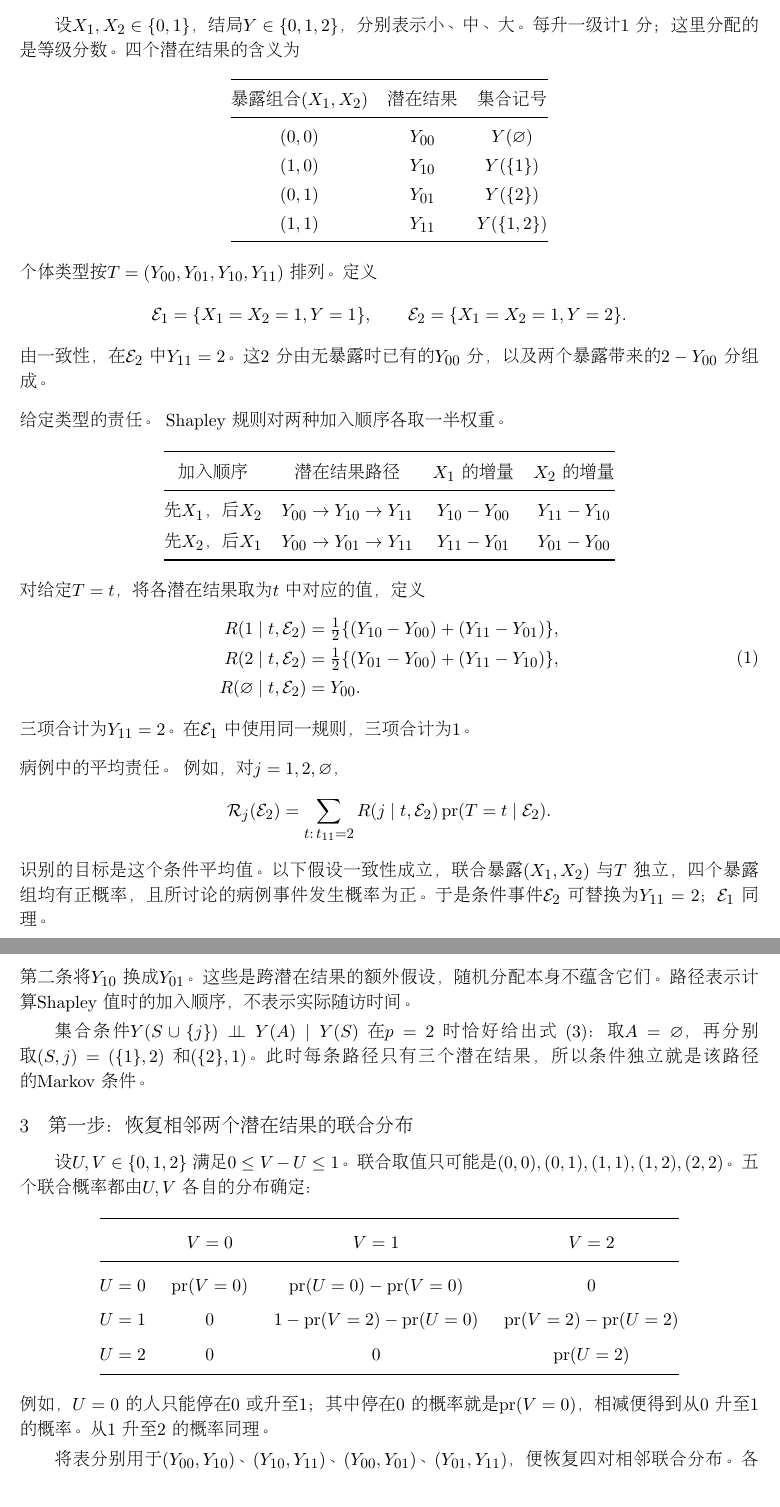
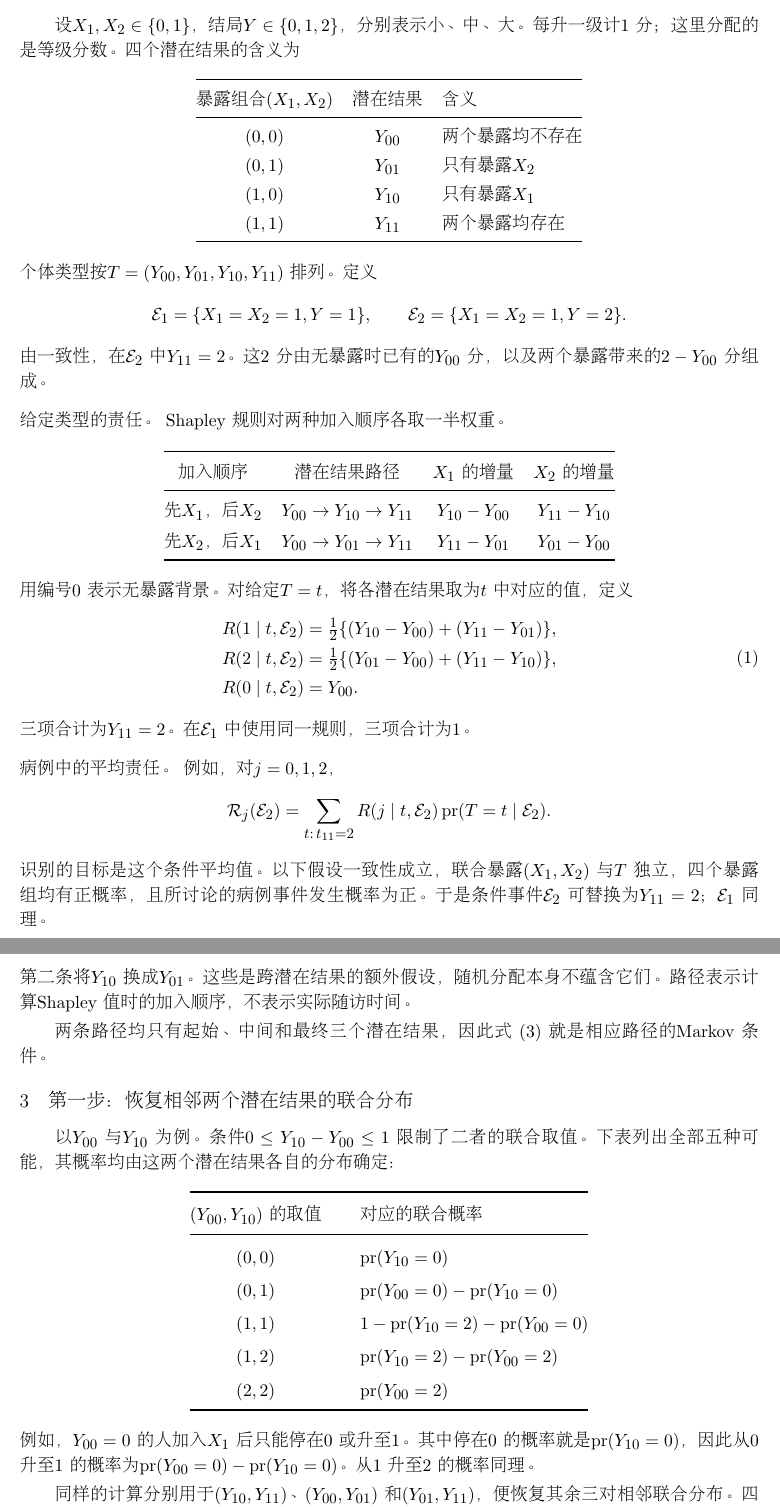
Before and after one commit to shan3luo1995/ordinal-Shapley, a LaTeX document (main4.tex): two parts of pages 1 and 2 of 5, joined at a grey line, cut so that both start at the same text. Compiled offline with pdfLaTeX.

Commit message:
Use only indexed potential outcomes in the two-exposure note

```diff
--- a/main4.tex
+++ b/main4.tex
@@ -49,14 +49,14 @@
 每升一级计 $1$ 分；这里分配的是等级分数。四个潜在结果的含义为
 \begin{center}
 \renewcommand{\arraystretch}{1.17}
-\begin{tabular}{@{}c c c@{}}
+\begin{tabular}{@{}c c l@{}}
 \toprule
-暴露组合 $(X_1,X_2)$ & 潜在结果 & 集合记号\\
+暴露组合 $(X_1,X_2)$ & 潜在结果 & 含义\\
 \midrule
-$(0,0)$ & $Y_{00}$ & $Y(\varnothing)$\\
-$(1,0)$ & $Y_{10}$ & $Y(\{1\})$\\
-$(0,1)$ & $Y_{01}$ & $Y(\{2\})$\\
-$(1,1)$ & $Y_{11}$ & $Y(\{1,2\})$\\
+$(0,0)$ & $Y_{00}$ & 两个暴露均不存在\\
+$(0,1)$ & $Y_{01}$ & 只有暴露 $X_2$\\
+$(1,0)$ & $Y_{10}$ & 只有暴露 $X_1$\\
+$(1,1)$ & $Y_{11}$ & 两个暴露均存在\\
 \bottomrule
 \end{tabular}
 \end{center}
@@ -84,12 +84,12 @@ Shapley 规则对两种加入顺序各取一半权重。
 \bottomrule
 \end{tabular}
 \end{center}
-对给定 $T=t$，将各潜在结果取为 $t$ 中对应的值，定义
+用编号 $0$ 表示无暴露背景。对给定 $T=t$，将各潜在结果取为 $t$ 中对应的值，定义
 \begin{equation}
 \begin{aligned}
 R(1\mid t,\mathcal E_2)&=\tfrac12\{(Y_{10}-Y_{00})+(Y_{11}-Y_{01})\},\\
 R(2\mid t,\mathcal E_2)&=\tfrac12\{(Y_{01}-Y_{00})+(Y_{11}-Y_{10})\},\\
-R(\varnothing\mid t,\mathcal E_2)&=Y_{00}.
+R(0\mid t,\mathcal E_2)&=Y_{00}.
 \end{aligned}
 \label{eq:individual}
 \end{equation}
@@ -97,7 +97,7 @@ R(\varnothing\mid t,\mathcal E_2)&=Y_{00}.
 
 \medskip
 \noindent{\headingweight 病例中的平均责任。}
-例如，对 $j=1,2,\varnothing$，
+例如，对 $j=0,1,2$，
 \[
 \mathcal R_j(\mathcal E_2)
 =\sum_{t:\,t_{11}=2}R(j\mid t,\mathcal E_2)\,
@@ -141,36 +141,34 @@ Y_{11}\indep Y_{00}\mid Y_{01},&\qquad
 第二条将 $Y_{10}$ 换成 $Y_{01}$。这些是跨潜在结果的额外假设，随机分配本身不蕴含它们。
 路径表示计算 Shapley 值时的加入顺序，不表示实际随访时间。
 
-集合条件 $Y(S\cup\{j\})\indep Y(A)\mid Y(S)$ 在 $p=2$ 时恰好给出式~\eqref{eq:markov}：
-取 $A=\varnothing$，再分别取 $(S,j)=(\{1\},2)$ 和 $(\{2\},1)$。
-此时每条路径只有三个潜在结果，所以条件独立就是该路径的 Markov 条件。
+两条路径均只有起始、中间和最终三个潜在结果，因此式~\eqref{eq:markov} 就是相应路径的 Markov 条件。
 
 \section{第一步：恢复相邻两个潜在结果的联合分布}
-设 $U,V\in\{0,1,2\}$ 满足 $0\le V-U\le1$。
-联合取值只可能是 $(0,0),(0,1),(1,1),(1,2),(2,2)$。
-五个联合概率都由 $U,V$ 各自的分布确定：
+以 $Y_{00}$ 与 $Y_{10}$ 为例。条件 $0\le Y_{10}-Y_{00}\le1$ 限制了二者的联合取值。
+下表列出全部五种可能，其概率均由这两个潜在结果各自的分布确定：
 \begin{center}
-\renewcommand{\arraystretch}{1.40}
-\setlength{\tabcolsep}{8pt}
-\begin{tabular}{@{}c c c c@{}}
+\renewcommand{\arraystretch}{1.35}
+\setlength{\tabcolsep}{12pt}
+\begin{tabular}{@{}c l@{}}
 \toprule
- & $V=0$ & $V=1$ & $V=2$\\
+$(Y_{00},Y_{10})$ 的取值 & 对应的联合概率\\
 \midrule
-$U=0$ & $\mathrm{pr}(V=0)$
- & $\mathrm{pr}(U=0)-\mathrm{pr}(V=0)$ & $0$\\
-$U=1$ & $0$
- & $1-\mathrm{pr}(V=2)-\mathrm{pr}(U=0)$
- & $\mathrm{pr}(V=2)-\mathrm{pr}(U=2)$\\
-$U=2$ & $0$ & $0$ & $\mathrm{pr}(U=2)$\\
+$(0,0)$ & $\mathrm{pr}(Y_{10}=0)$\\
+$(0,1)$ & $\mathrm{pr}(Y_{00}=0)-\mathrm{pr}(Y_{10}=0)$\\
+$(1,1)$ & $1-\mathrm{pr}(Y_{10}=2)-\mathrm{pr}(Y_{00}=0)$\\
+$(1,2)$ & $\mathrm{pr}(Y_{10}=2)-\mathrm{pr}(Y_{00}=2)$\\
+$(2,2)$ & $\mathrm{pr}(Y_{00}=2)$\\
 \bottomrule
 \end{tabular}
 \end{center}
-例如，$U=0$ 的人只能停在 $0$ 或升至 $1$；其中停在 $0$ 的概率就是 $\mathrm{pr}(V=0)$，
-相减便得到从 $0$ 升至 $1$ 的概率。从 $1$ 升至 $2$ 的概率同理。
+例如，$Y_{00}=0$ 的人加入 $X_1$ 后只能停在 $0$ 或升至 $1$。
+其中停在 $0$ 的概率就是 $\mathrm{pr}(Y_{10}=0)$，
+因此从 $0$ 升至 $1$ 的概率为 $\mathrm{pr}(Y_{00}=0)-\mathrm{pr}(Y_{10}=0)$。
+从 $1$ 升至 $2$ 的概率同理。
 
-将表分别用于 $(Y_{00},Y_{10})$、$(Y_{10},Y_{11})$、$(Y_{00},Y_{01})$、
-$(Y_{01},Y_{11})$，便恢复四对相邻联合分布。
-各潜在结果的边际概率由相应随机暴露组的结局比例识别。
+同样的计算分别用于 $(Y_{10},Y_{11})$、$(Y_{00},Y_{01})$ 和 $(Y_{01},Y_{11})$，
+便恢复其余三对相邻联合分布。
+四个潜在结果的边际概率由相应随机暴露组的结局比例识别。
 
 \clearpage
 \section{第二步：恢复无暴露与双暴露的联合分布}
```
Also changed, not shown: main4.tex (16 more changed lines).
